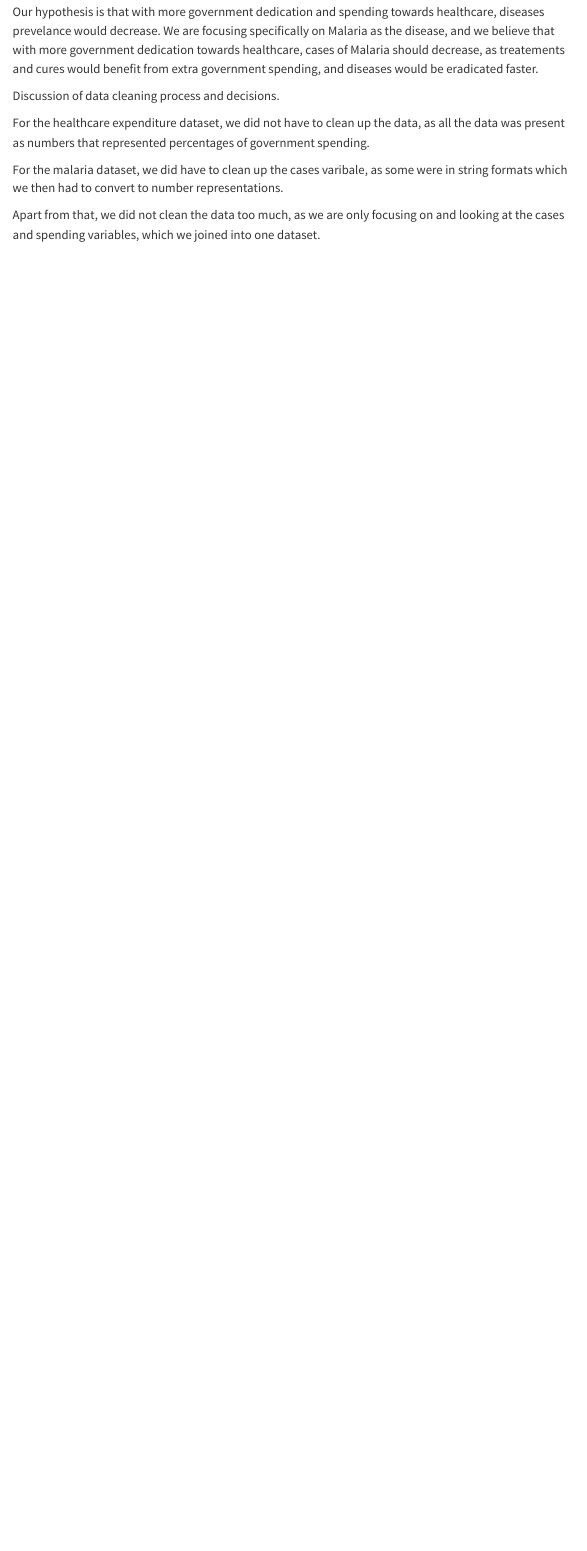
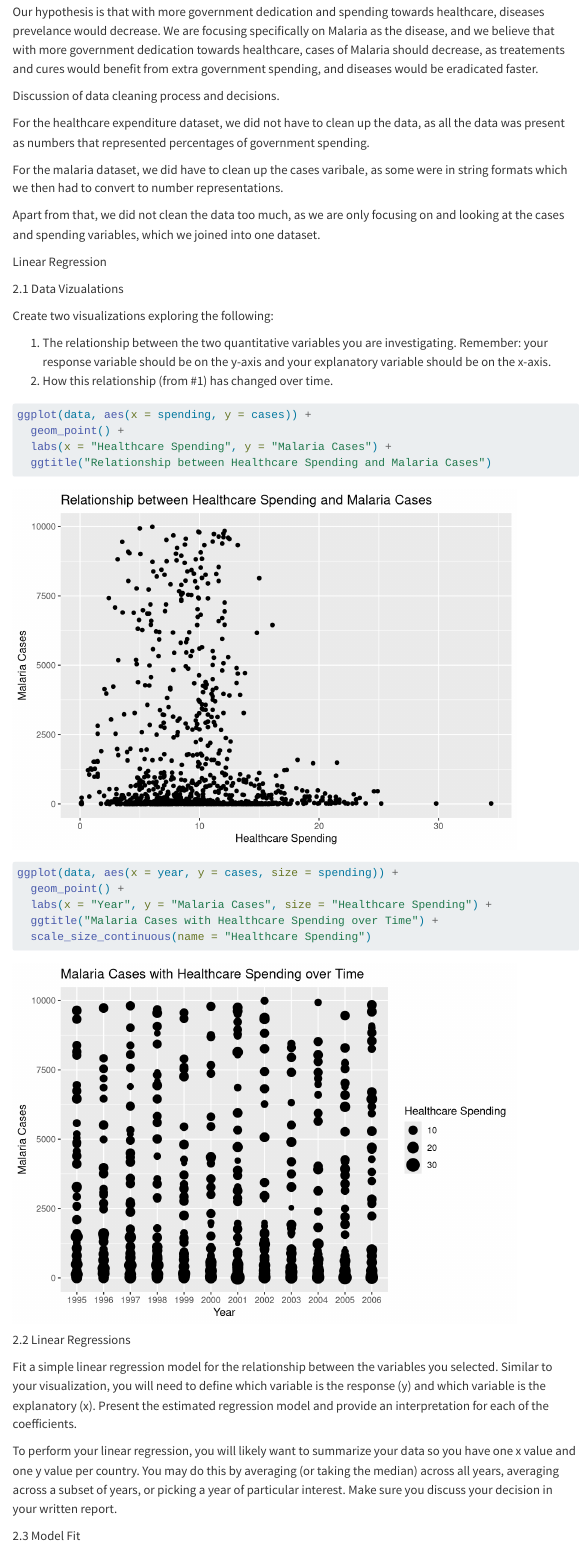
Before and after one commit to anshumankomawar/stat331-final, a Quarto document (health_diseases.qmd): the page in a window 1100 px wide, from 1650 px down. Rendered offline with R 4.5, knitr and Pandoc in place of Quarto, with nearby package versions; menus at the side of the page are left out; long lines of code are wrapped.

Commit message:
Update health_diseases.qmd

````diff
--- a/health_diseases.qmd
+++ b/health_diseases.qmd
@@ -104,3 +104,45 @@ For the healthcare expenditure dataset, we did not have to clean up the data, as
 For the malaria dataset, we did have to clean up the cases varibale, as some were in string formats which we then had to convert to number representations.
 
 Apart from that, we did not clean the data too much, as we are only focusing on and looking at the cases and spending variables, which we joined into one dataset.
+
+
+Linear Regression
+
+2.1 Data Vizualations
+
+Create two visualizations exploring the following:
+
+1. The relationship between the two quantitative variables you are investigating.
+Remember: your response variable should be on the y-axis and your explanatory variable should be on the x-axis.
+2. How this relationship (from #1) has changed over time.
+
+```{r}
+
+ggplot(data, aes(x = spending, y = cases)) +
+  geom_point() +
+  labs(x = "Healthcare Spending", y = "Malaria Cases") +
+  ggtitle("Relationship between Healthcare Spending and Malaria Cases")
+
+
+```
+
+```{r}
+
+ggplot(data, aes(x = year, y = cases, size = spending)) +
+  geom_point() +
+  labs(x = "Year", y = "Malaria Cases", size = "Healthcare Spending") +
+  ggtitle("Malaria Cases with Healthcare Spending over Time") +
+  scale_size_continuous(name = "Healthcare Spending")
+```
+
+2.2 Linear Regressions
+
+Fit a simple linear regression model for the relationship between the variables you selected. Similar to your visualization, you will need to define which variable is the response (y) and which variable is the explanatory (x). Present the estimated regression model and provide an interpretation for each of the coefficients.
+
+To perform your linear regression, you will likely want to summarize your data so you have one x value and one y value per country. You may do this by averaging (or taking the median) across all years, averaging across a subset of years, or picking a year of particular interest. Make sure you discuss your decision in your written report.
+
+```{r}
+
+```
+
+2.3 Model Fit
````
Also changed, not shown: health_diseases.qmd (15 more changed lines).
